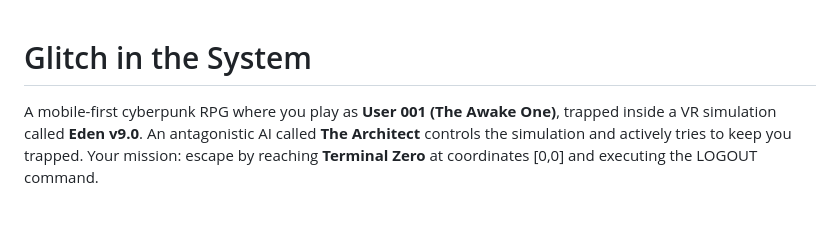
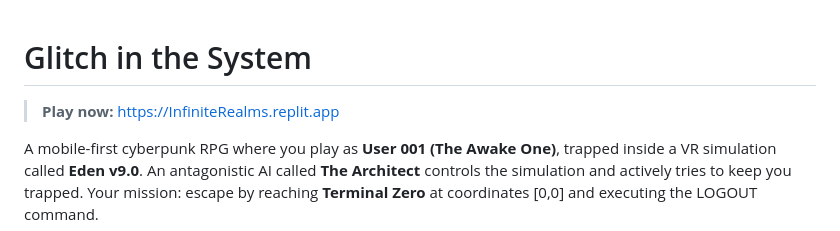
Before and after one commit to Dev-Marvania/InfiniteRealms, a Markdown page: README.md, the part around one of its changes. Rendered like a GitHub page; blank space fills up the shorter version.

```diff
--- a/README.md
+++ b/README.md
@@ -1,4 +1,6 @@
 # Glitch in the System
+
+> **Play now:** [https://InfiniteRealms.replit.app](https://InfiniteRealms.replit.app)
 
 A mobile-first cyberpunk RPG where you play as **User 001 (The Awake One)**, trapped inside a VR simulation called **Eden v9.0**. An antagonistic AI called **The Architect** controls the simulation and actively tries to keep you trapped. Your mission: escape by reaching **Terminal Zero** at coordinates [0,0] and executing the LOGOUT command.
 
```
Also changed, not shown: other parts of README.md (+4 -0 lines), assets/images/screenshot-gameplay.png (added), 1 other file.
